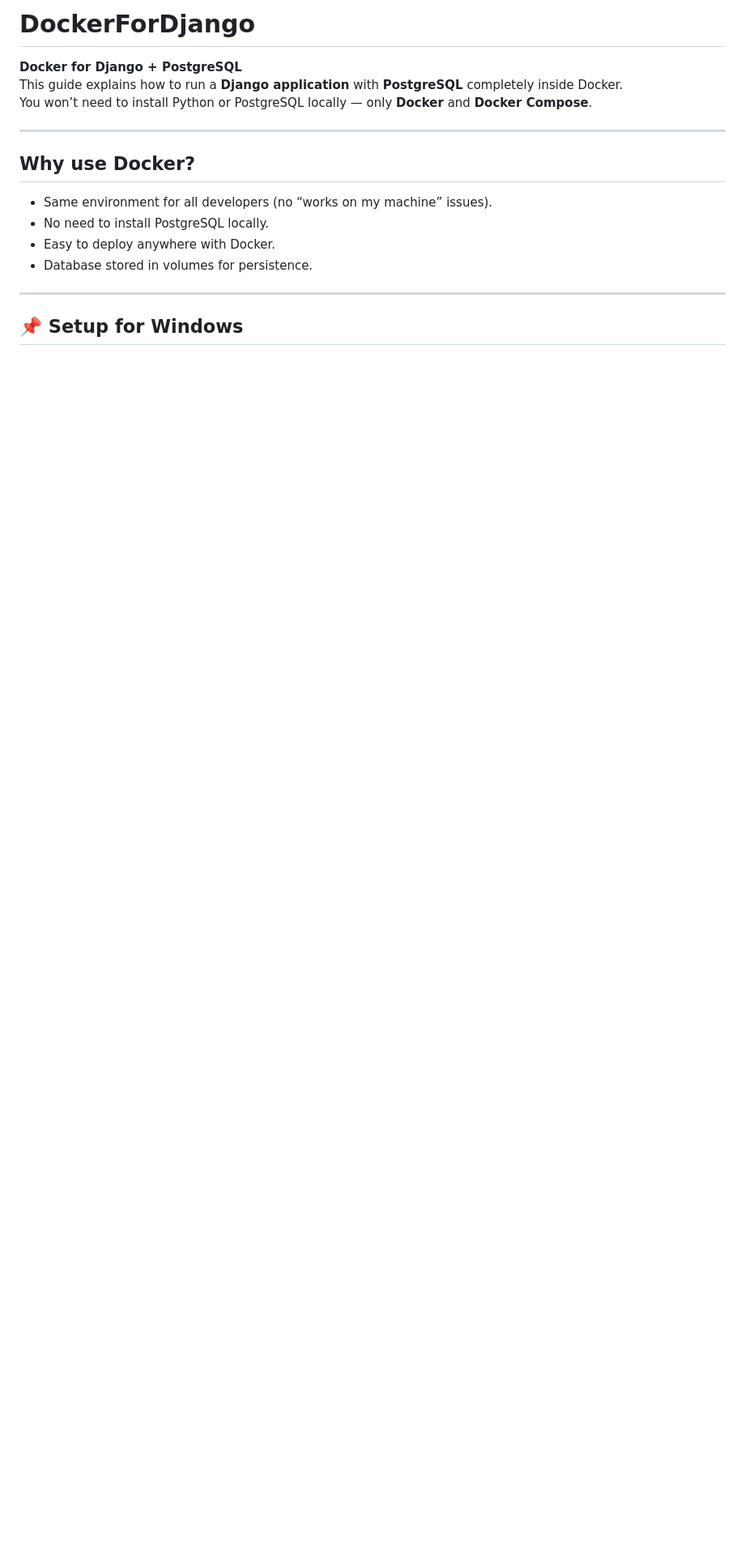
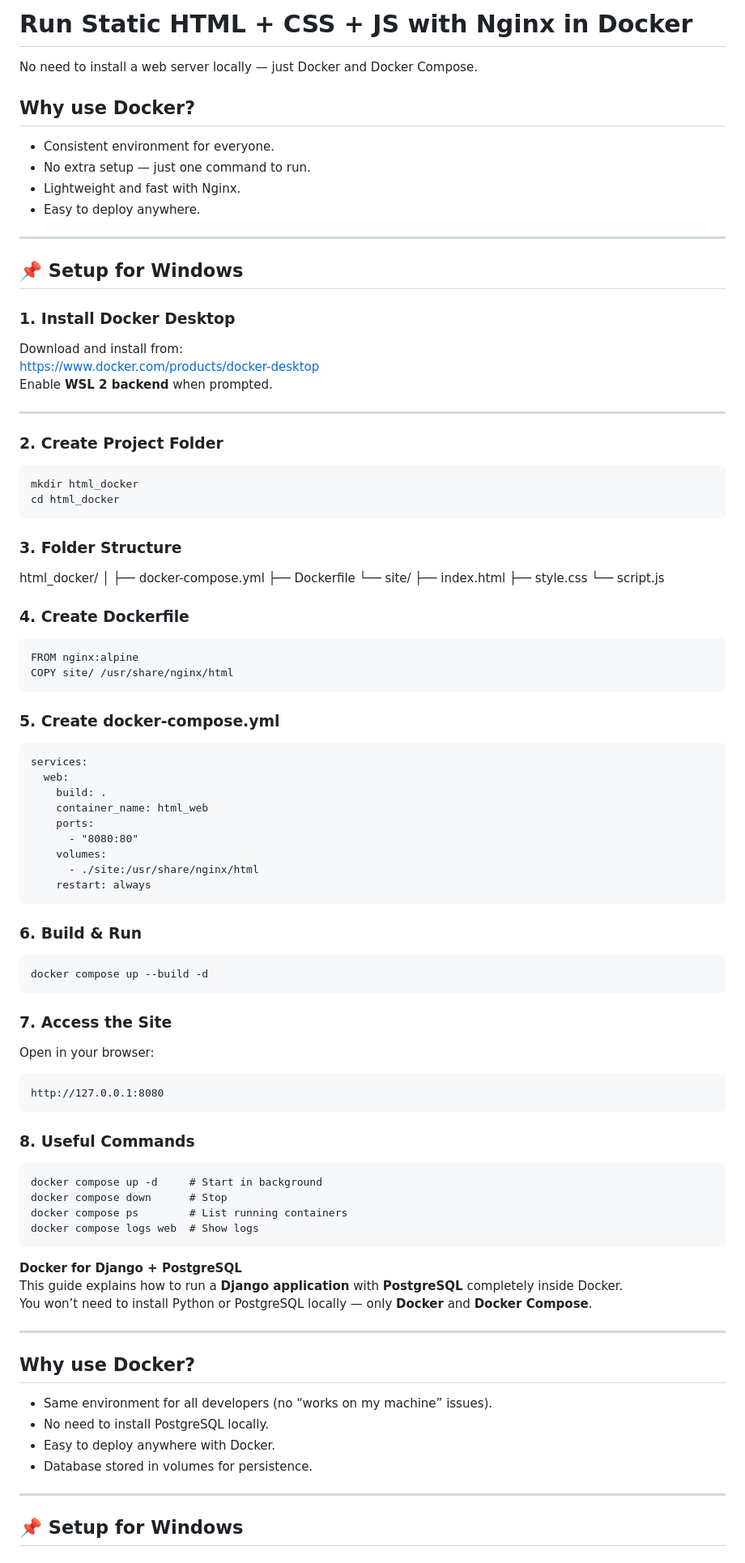
Before and after one commit to nawinasokan/DockerBasic, a Markdown page: README.md, the part around the change. Shown at 81% size. GitHub-like rendering; blank space fills up the shorter version.

Commit message:
for Html ReadMe

````diff
--- a/README.md
+++ b/README.md
@@ -1,4 +1,80 @@
-# DockerForDjango
+# Run Static HTML + CSS + JS with Nginx in Docker
+
+No need to install a web server locally — just Docker and Docker Compose.
+
+## Why use Docker?
+- Consistent environment for everyone.
+- No extra setup — just one command to run.
+- Lightweight and fast with Nginx.
+- Easy to deploy anywhere.
+
+---
+
+## 📌 Setup for Windows
+
+### 1. Install Docker Desktop
+Download and install from:
+https://www.docker.com/products/docker-desktop
+Enable **WSL 2 backend** when prompted.
+
+---
+
+### 2. Create Project Folder
+```
+mkdir html_docker
+cd html_docker
+```
+### 3. Folder Structure
+
+html_docker/
+│
+├── docker-compose.yml
+├── Dockerfile
+└── site/
+    ├── index.html
+    ├── style.css
+    └── script.js
+
+### 4. Create Dockerfile
+```
+FROM nginx:alpine
+COPY site/ /usr/share/nginx/html
+```
+### 5. Create docker-compose.yml
+
+```
+services:
+  web:
+    build: .
+    container_name: html_web
+    ports:
+      - "8080:80"
+    volumes:
+      - ./site:/usr/share/nginx/html
+    restart: always
+```
+### 6. Build & Run
+```
+docker compose up --build -d
+```
+### 7. Access the Site
+Open in your browser:
+```
+http://127.0.0.1:8080
+```
+
+### 8. Useful Commands
+```
+docker compose up -d     # Start in background
+docker compose down      # Stop
+docker compose ps        # List running containers
+docker compose logs web  # Show logs
+```
+
+
+
+
+
 **Docker for Django + PostgreSQL**
 This guide explains how to run a **Django application** with **PostgreSQL** completely inside Docker.
 You won’t need to install Python or PostgreSQL locally — only **Docker** and **Docker Compose**.
````
